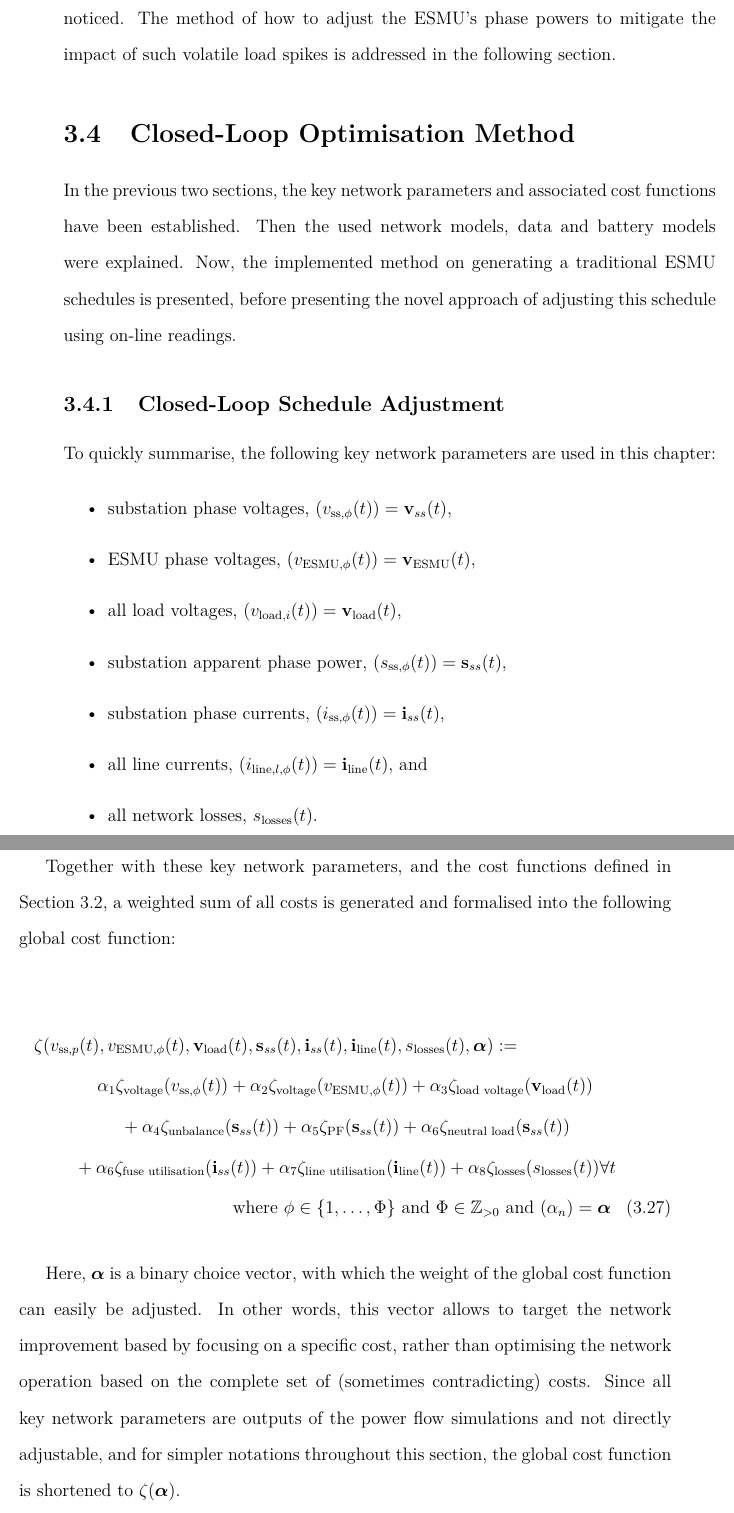
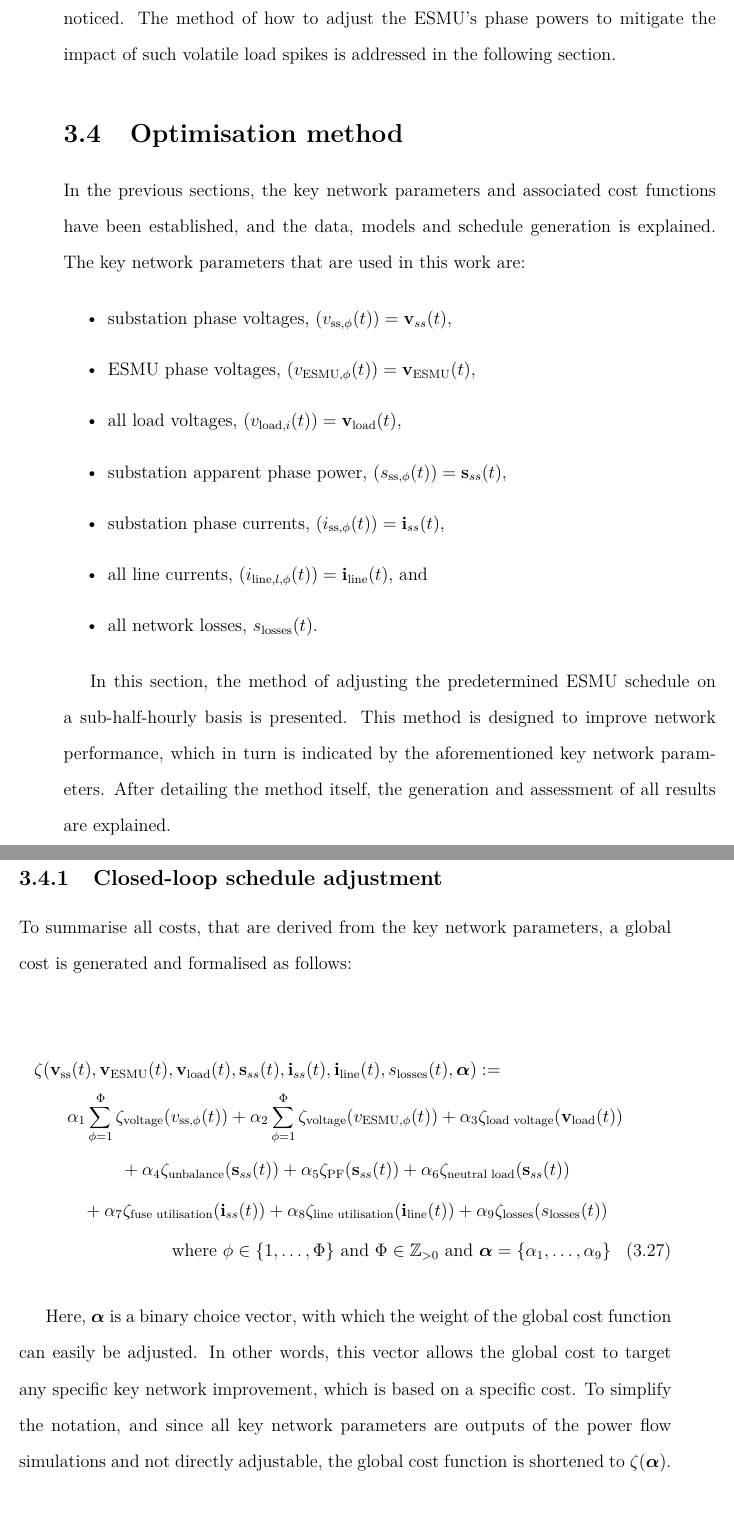
Before and after one commit to Muxelmann/phd-thesis, a LaTeX thesis (main.tex, which reads _chapter1/equ/weighted-sum-cost-function.tex, _chapter1/sec/method.tex): two parts of pages 67 and 68 of 161 before the commit and two parts of pages 67 and 68 of 159 after it, joined at a grey line, cut so that both start at the same text. Compiled offline with pdfLaTeX.

Commit message:
Dynamic cost done

```diff
--- a/_chapter1/equ/weighted-sum-cost-function.tex
+++ b/_chapter1/equ/weighted-sum-cost-function.tex
@@ -1,15 +1,14 @@
 \begin{multline}
-	\zeta(v_{\text{ss},p}(t), v_{\text{ESMU},\phi}(t), \textbf{v}_{\text{load}}(t), \textbf{s}_{ss}(t), \textbf{i}_{ss}(t), \textbf{i}_{\text{line}}(t), s_\text{losses}(t), \boldsymbol{\alpha}) :=\\
-	\alpha_1 \zeta_\text{voltage}(v_{\text{ss},\phi}(t))%\\
-	+ \alpha_2 \zeta_\text{voltage}(v_{\text{ESMU},\phi}(t))%\\
+	\zeta(\textbf{v}_\text{ss}(t), \textbf{v}_\text{ESMU}(t), \textbf{v}_{\text{load}}(t), \textbf{s}_{ss}(t), \textbf{i}_{ss}(t), \textbf{i}_{\text{line}}(t), s_\text{losses}(t), \boldsymbol{\alpha}) :=\\
+	\alpha_1 \sum_{\phi=1}^\Phi\zeta_\text{voltage}(v_{\text{ss},\phi}(t))%\\
+	+ \alpha_2 \sum_{\phi=1}^\Phi\zeta_\text{voltage}(v_{\text{ESMU},\phi}(t))%\\
 	+ \alpha_3 \zeta_\text{\text{load} voltage}(\textbf{v}_{\text{load}}(t))\\
 	+ \alpha_4 \zeta_\text{unbalance}(\textbf{s}_{ss}(t))%\\
 	+ \alpha_5 \zeta_\text{PF}(\textbf{s}_{ss}(t))%\\
 	+ \alpha_6 \zeta_{\text{neutral load}}(\textbf{s}_{ss}(t))\\
-	+ \alpha_6 \zeta_\text{fuse utilisation}(\textbf{i}_{ss}(t))%\\
-	+ \alpha_7 \zeta_\text{\text{line} utilisation}(\textbf{i}_{\text{line}}(t))%\\
-	+ \alpha_8 \zeta_\text{losses}(s_\text{losses}(t))%\\
-	 \forall t \\
-	 \text{ where } \phi \in \{1, \dots, \Phi\} \text{ and } \Phi \in \mathbb{Z}_{>0} \text{ and } (\alpha_n) = \boldsymbol{\alpha}
+	+ \alpha_7 \zeta_\text{fuse utilisation}(\textbf{i}_{ss}(t))%\\
+	+ \alpha_8 \zeta_\text{\text{line} utilisation}(\textbf{i}_{\text{line}}(t))%\\
+	+ \alpha_9 \zeta_\text{losses}(s_\text{losses}(t)) \\
+	 \text{where } \phi \in \{1, \dots, \Phi\} \text{ and } \Phi \in \mathbb{Z}_{>0} \text{ and } \boldsymbol{\alpha} = \{\alpha_1, \dots, \alpha_9\}
 \label{ch1:equ:weighted-sum-cost-function}
 \end{multline}
--- a/_chapter1/sec/method.tex
+++ b/_chapter1/sec/method.tex
@@ -1,16 +1,8 @@
-\section{Closed-Loop Optimisation Method}
+\section{Optimisation method}
 \label{ch1:sec:closed-loop-optimisation-method}
 
-In the previous two sections, the key network parameters and associated cost functions have been established.
-Then the used network models, data and battery models were explained.
-Now, the implemented method on generating a traditional ESMU schedules is presented, before presenting the novel approach of adjusting this schedule using on-line readings.
-
-%\subsection{ESMU Schedule Generation}
-%\label{ch1:subsec:esmu-schedule-generation}
-
-\subsection{Closed-Loop Schedule Adjustment}
-
-To quickly summarise, the following key network parameters are used in this chapter:
+In the previous sections, the key network parameters and associated cost functions have been established, and the data, models and schedule generation is explained.
+The key network parameters that are used in this work are:
 
 \begin{itemize}
 	\item substation phase voltages, $(v_{\text{ss},\phi}(t)) = \textbf{v}_{ss}(t)$,
@@ -22,13 +14,19 @@ To quickly summarise, the following key network parameters are used in this chap
 	\item all network losses, $s_\text{losses}(t)$.
 \end{itemize}
 
-Together with these key network parameters, and the cost functions defined in Section \ref{ch1:sec:key-network-parameters}, a weighted sum of all costs is generated and formalised into the following global cost function:
+In this section, the method of adjusting the predetermined ESMU schedule on a sub-half-hourly basis is presented.
+This method is designed to improve network performance, which in turn is indicated by the aforementioned key network parameters.
+After detailing the method itself, the generation and assessment of all results are explained.
+
+\subsection{Closed-loop schedule adjustment}
+
+To summarise all costs, that are derived from the key network parameters, a global cost is generated and formalised as follows:
 
 \input{_chapter1/equ/weighted-sum-cost-function}
 
 Here, $\boldsymbol{\alpha}$ is a binary choice vector, with which the weight of the global cost function can easily be adjusted.
-In other words, this vector allows to target the network improvement based by focusing on a specific cost, rather than optimising the network operation based on the complete set of (sometimes contradicting) costs.
-Since all key network parameters are outputs of the power flow simulations and not directly adjustable, and for simpler notations throughout this section, the global cost function is shortened to $\zeta(\boldsymbol{\alpha})$.
+In other words, this vector allows the global cost to target any specific key network improvement, which is based on a specific cost.
+To simplify the notation, and since all key network parameters are outputs of the power flow simulations and not directly adjustable, the global cost function is shortened to $\zeta(\boldsymbol{\alpha})$.
 
 \input{_chapter1/fig/closed-loop-optimisation}
 
```
Also changed, not shown: _chapter1/equ/closed-loop-minimisation.tex (+4 -4 lines), _chapter1/sec/data-and-network-models.tex (+3 -2 lines), _chapter1/sec/key-network-parameters.tex (+1 -1 lines), _chapter1/sec/method.tex (18 more changed lines).
